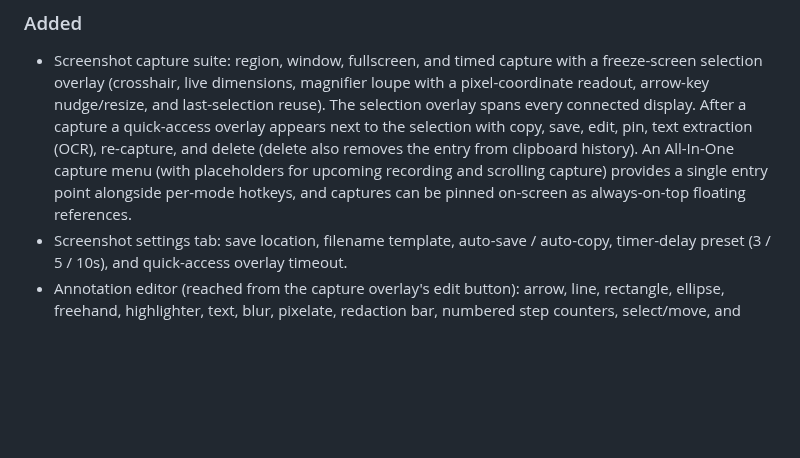
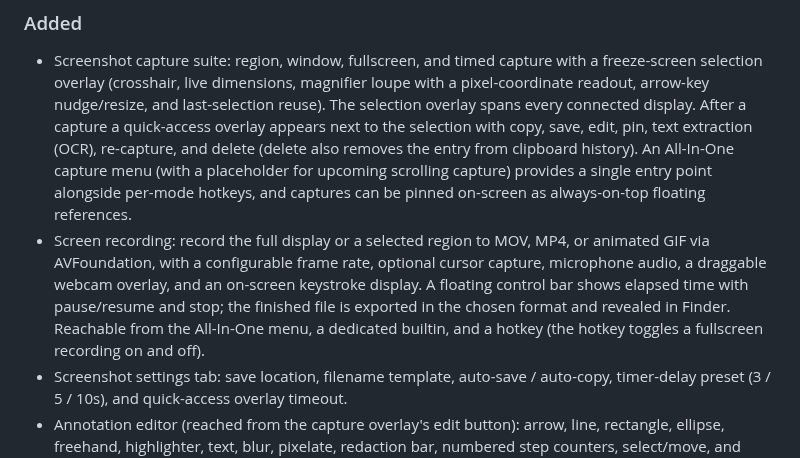
Before and after one commit to ZingerLittleBee/AnyDoor, a Markdown page: CHANGELOG.md, the part around the change. GitHub-like rendering; blank space fills up the shorter version.

```diff
--- a/CHANGELOG.md
+++ b/CHANGELOG.md
@@ -14,10 +14,17 @@ versioning.
   reuse). The selection overlay spans every connected display. After a capture a
   quick-access overlay appears next to the selection with copy, save, edit, pin,
   text extraction (OCR), re-capture, and delete (delete also removes the entry
-  from clipboard history). An All-In-One capture menu (with placeholders for
-  upcoming recording and scrolling capture) provides a single entry point
-  alongside per-mode hotkeys, and captures can be pinned on-screen as
-  always-on-top floating references.
+  from clipboard history). An All-In-One capture menu (with a placeholder for
+  upcoming scrolling capture) provides a single entry point alongside per-mode
+  hotkeys, and captures can be pinned on-screen as always-on-top floating
+  references.
+- Screen recording: record the full display or a selected region to MOV, MP4, or
+  animated GIF via AVFoundation, with a configurable frame rate, optional cursor
+  capture, microphone audio, a draggable webcam overlay, and an on-screen
+  keystroke display. A floating control bar shows elapsed time with pause/resume
+  and stop; the finished file is exported in the chosen format and revealed in
+  Finder. Reachable from the All-In-One menu, a dedicated builtin, and a hotkey
+  (the hotkey toggles a fullscreen recording on and off).
 - Screenshot settings tab: save location, filename template, auto-save /
   auto-copy, timer-delay preset (3 / 5 / 10s), and quick-access overlay timeout.
 - Annotation editor (reached from the capture overlay's edit button): arrow,
```
Also changed, not shown: CLAUDE.md (+5 -0 lines).
